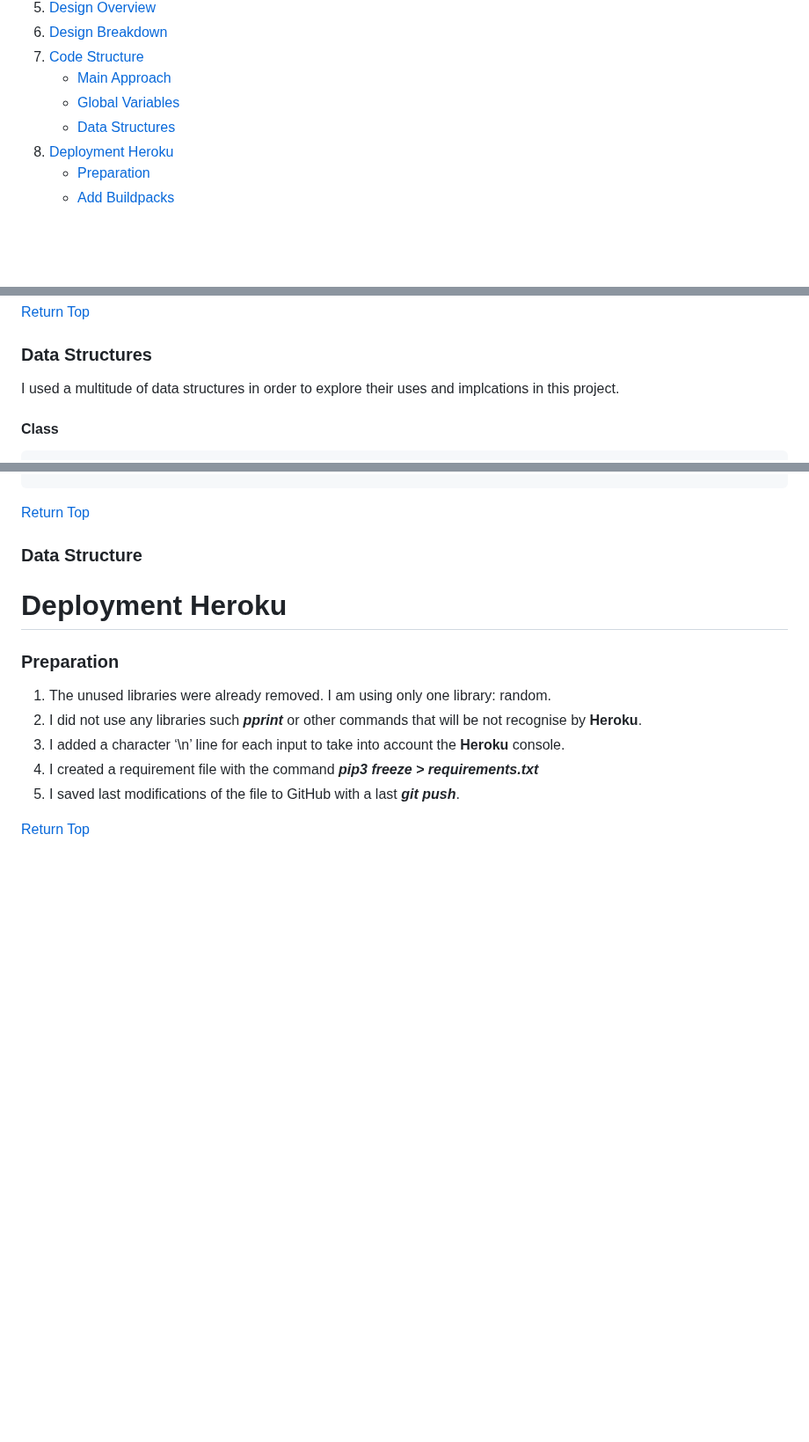
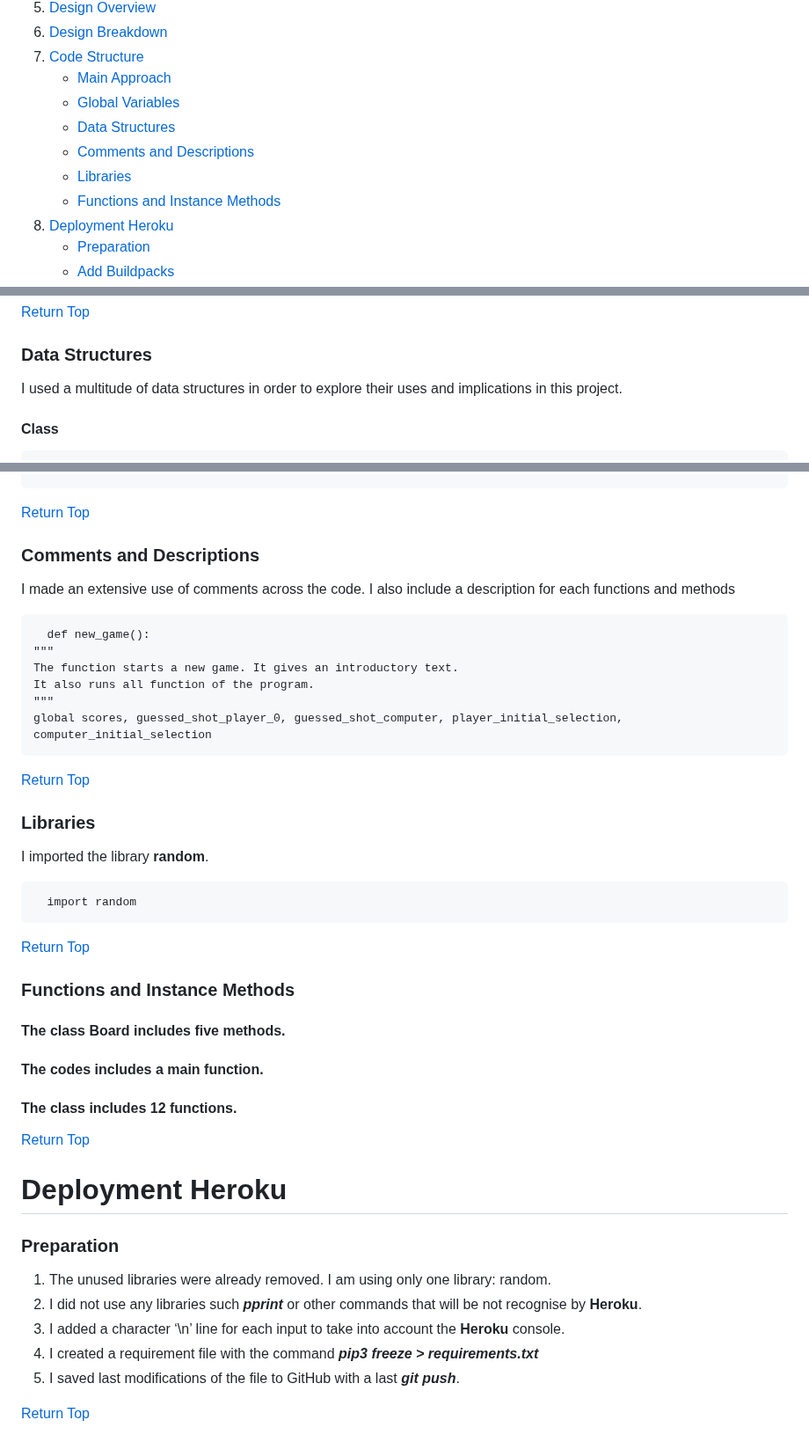
Before and after one commit to CodInst/battleship-game, a Markdown page: README.md, 3 parts joined by grey strips. Shown at 88% size. GitHub-like rendering; blank space fills up the shorter version.

Commit message:
I updated the code structure section on the file README

```diff
--- a/README.md
+++ b/README.md
@@ -11,6 +11,9 @@
       - <a>[Main Approach](#main-approach)</a>
       - <a>[Global Variables](#global-variables)</a>
       - <a>[Data Structures](#data-structures)</a>
+      - <a>[Comments and Descriptions](#comments-and-descriptions)</a>
+      - <a>[Libraries](#libraries)</a>
+      - <a>[Functions and Instance Methods](#functions-and-instance-methods)</a>
 7. <a>[Deployment Heroku](#deployment-heroku)</a>
       - <a>[Preparation](#preparation)</a>
       - <a>[Add Buildpacks](#add-buildpacks)</a>
@@ -136,7 +139,7 @@ I made use of five global variables.
 <a align="right">[Return Top](#table-of-contents)</a>
 
 ### Data Structures
-I used a multitude of data structures in order to explore their uses and implcations in this project.
+I used a multitude of data structures in order to explore their uses and implications in this project.
 
 #### Class
 
@@ -181,7 +184,34 @@ I used a multitude of data structures in order to explore their uses and implcat
 
 <a align="right">[Return Top](#table-of-contents)</a>
 
-### Data Structure
+### Comments and Descriptions
+I made an extensive use of comments across the code. I also include a description for each functions and methods
+
+      def new_game():
+    """
+    The function starts a new game. It gives an introductory text.
+    It also runs all function of the program.
+    """
+    global scores, guessed_shot_player_0, guessed_shot_computer, player_initial_selection, computer_initial_selection
+
+<a align="right">[Return Top](#table-of-contents)</a>
+
+### Libraries
+I imported the library <strong>random</strong>.
+
+      import random
+
+<a align="right">[Return Top](#table-of-contents)</a>
+
+### Functions and Instance Methods
+#### The class Board includes five methods.
+
+#### The codes includes a main function.
+
+#### The class includes 12 functions.
+
+
+<a align="right">[Return Top](#table-of-contents)</a>
 
 # Deployment Heroku
 
```
